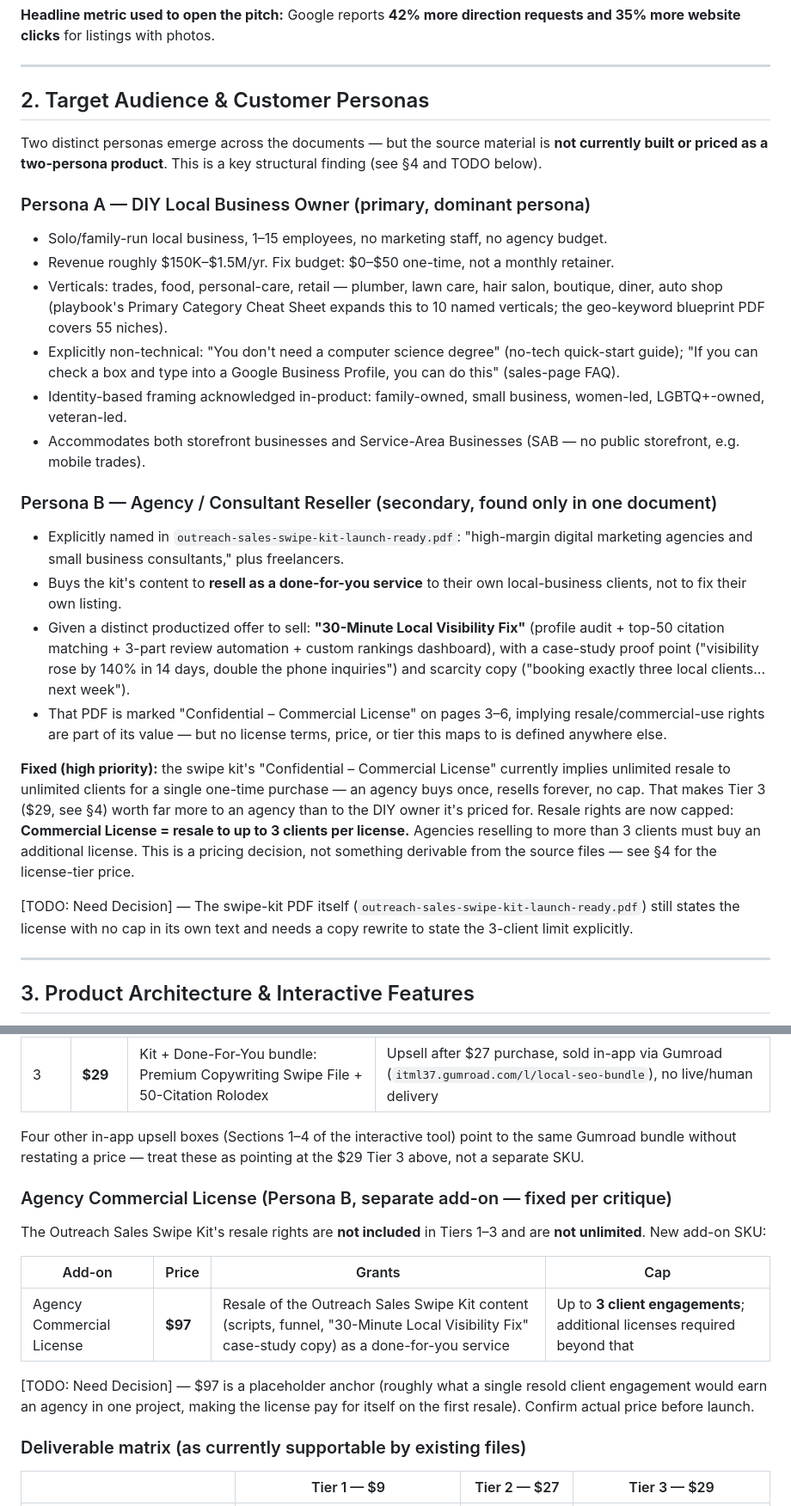
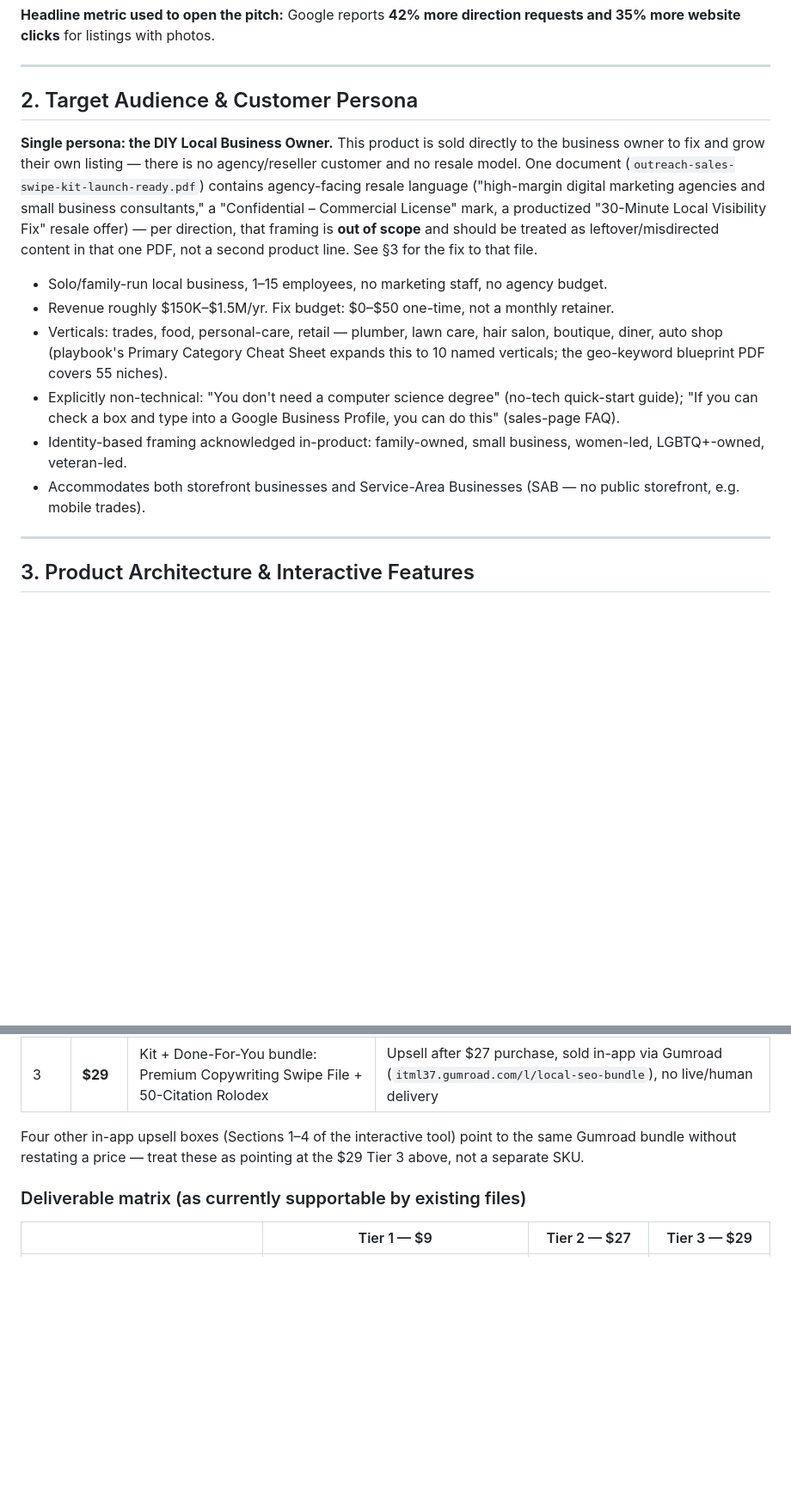
Before and after one commit to DIYSEOsupport/GoogleMaps, a Markdown page: notebook/PROPOSAL.md, 2 parts joined by grey strips. Shown at 86% size. Drawn GitHub-style; blank space fills up the shorter version.

Commit message:
Remove agency/reseller framing from PROPOSAL.md
No agency customer exists for this product; it sells direct to the
business owner only. Reverts the Commercial License add-on, collapses
Persona A/B back to a single DIY-owner persona, and flags the swipe
kit's agency-resale copy as leftover content needing a rewrite.

Claude-Session: https://claude.ai/code/session_017WVFZy3iVv9HerDcQrtg38

```diff
--- a/notebook/PROPOSAL.md
+++ b/notebook/PROPOSAL.md
@@ -21,27 +21,16 @@
 
 ---
 
-## 2. Target Audience & Customer Personas
+## 2. Target Audience & Customer Persona
 
-Two distinct personas emerge across the documents — but the source material is **not currently built or priced as a two-persona product**. This is a key structural finding (see §4 and TODO below).
+**Single persona: the DIY Local Business Owner.** This product is sold directly to the business owner to fix and grow their own listing — there is no agency/reseller customer and no resale model. One document (`outreach-sales-swipe-kit-launch-ready.pdf`) contains agency-facing resale language ("high-margin digital marketing agencies and small business consultants," a "Confidential – Commercial License" mark, a productized "30-Minute Local Visibility Fix" resale offer) — per direction, that framing is **out of scope** and should be treated as leftover/misdirected content in that one PDF, not a second product line. See §3 for the fix to that file.
 
-### Persona A — DIY Local Business Owner (primary, dominant persona)
 - Solo/family-run local business, 1–15 employees, no marketing staff, no agency budget.
 - Revenue roughly $150K–$1.5M/yr. Fix budget: $0–$50 one-time, not a monthly retainer.
 - Verticals: trades, food, personal-care, retail — plumber, lawn care, hair salon, boutique, diner, auto shop (playbook's Primary Category Cheat Sheet expands this to 10 named verticals; the geo-keyword blueprint PDF covers 55 niches).
 - Explicitly non-technical: "You don't need a computer science degree" (no-tech quick-start guide); "If you can check a box and type into a Google Business Profile, you can do this" (sales-page FAQ).
 - Identity-based framing acknowledged in-product: family-owned, small business, women-led, LGBTQ+-owned, veteran-led.
 - Accommodates both storefront businesses and Service-Area Businesses (SAB — no public storefront, e.g. mobile trades).
-
-### Persona B — Agency / Consultant Reseller (secondary, found only in one document)
-- Explicitly named in `outreach-sales-swipe-kit-launch-ready.pdf`: "high-margin digital marketing agencies and small business consultants," plus freelancers.
-- Buys the kit's content to **resell as a done-for-you service** to their own local-business clients, not to fix their own listing.
-- Given a distinct productized offer to sell: **"30-Minute Local Visibility Fix"** (profile audit + top-50 citation matching + 3-part review automation + custom rankings dashboard), with a case-study proof point ("visibility rose by 140% in 14 days, double the phone inquiries") and scarcity copy ("booking exactly three local clients... next week").
-- That PDF is marked "Confidential – Commercial License" on pages 3–6, implying resale/commercial-use rights are part of its value — but no license terms, price, or tier this maps to is defined anywhere else.
-
-**Fixed (high priority):** the swipe kit's "Confidential – Commercial License" currently implies unlimited resale to unlimited clients for a single one-time purchase — an agency buys once, resells forever, no cap. That makes Tier 3 ($29, see §4) worth far more to an agency than to the DIY owner it's priced for. Resale rights are now capped: **Commercial License = resale to up to 3 clients per license.** Agencies reselling to more than 3 clients must buy an additional license. This is a pricing decision, not something derivable from the source files — see §4 for the license-tier price.
-
-[TODO: Need Decision] — The swipe-kit PDF itself (`outreach-sales-swipe-kit-launch-ready.pdf`) still states the license with no cap in its own text and needs a copy rewrite to state the 3-client limit explicitly.
 
 ---
 
@@ -101,16 +92,6 @@ The Review Outreach Tracker copy ("Peak Delight / Gentle Nudge / Value Check-In"
 
 Four other in-app upsell boxes (Sections 1–4 of the interactive tool) point to the same Gumroad bundle without restating a price — treat these as pointing at the $29 Tier 3 above, not a separate SKU.
 
-### Agency Commercial License (Persona B, separate add-on — fixed per critique)
-
-The Outreach Sales Swipe Kit's resale rights are **not included** in Tiers 1–3 and are **not unlimited**. New add-on SKU:
-
-| Add-on | Price | Grants | Cap |
-|---|---|---|---|
-| Agency Commercial License | **$97** | Resale of the Outreach Sales Swipe Kit content (scripts, funnel, "30-Minute Local Visibility Fix" case-study copy) as a done-for-you service | Up to **3 client engagements**; additional licenses required beyond that |
-
-[TODO: Need Decision] — $97 is a placeholder anchor (roughly what a single resold client engagement would earn an agency in one project, making the license pay for itself on the first resale). Confirm actual price before launch.
-
 ### Deliverable matrix (as currently supportable by existing files)
 
 | | Tier 1 — $9 | Tier 2 — $27 | Tier 3 — $29 |
```
Also changed, not shown: other parts of notebook/PROPOSAL.md (+5 -3 lines).
